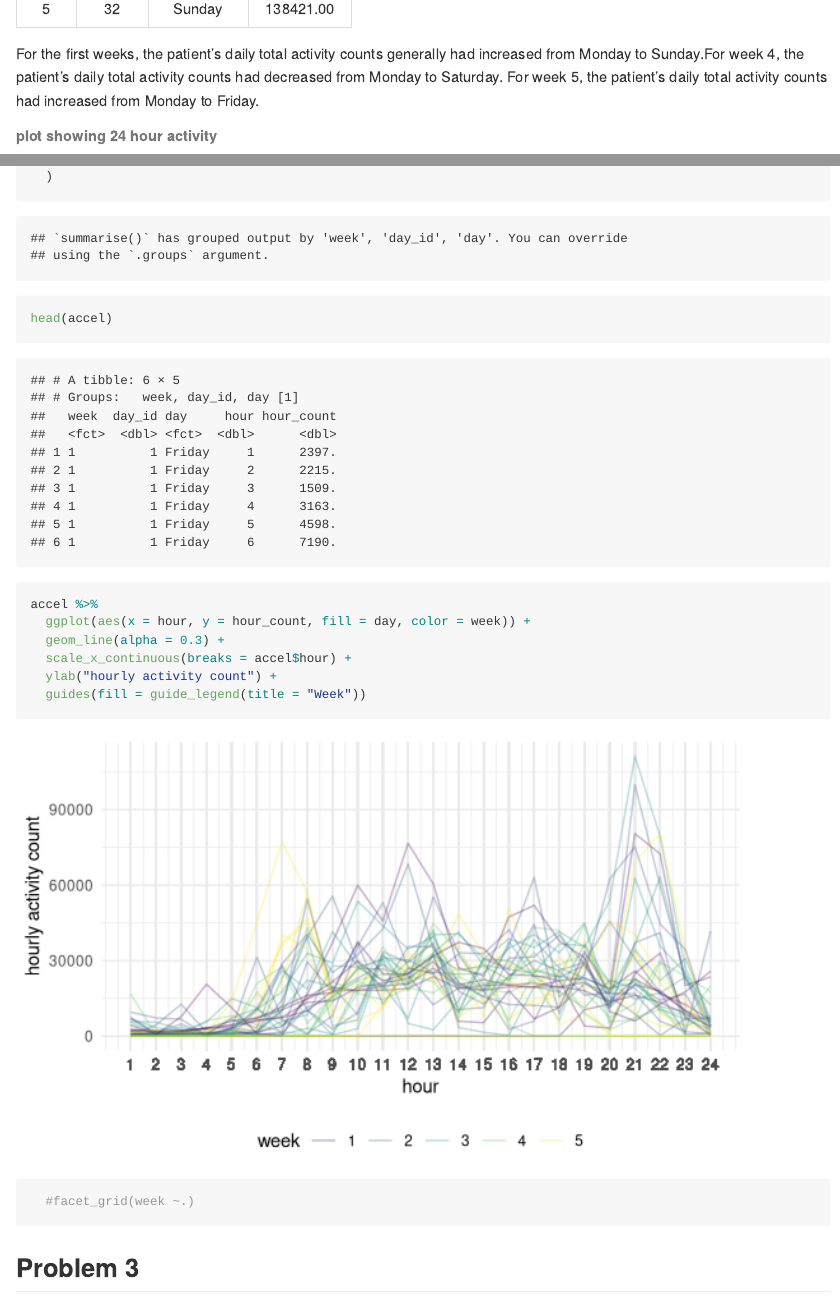
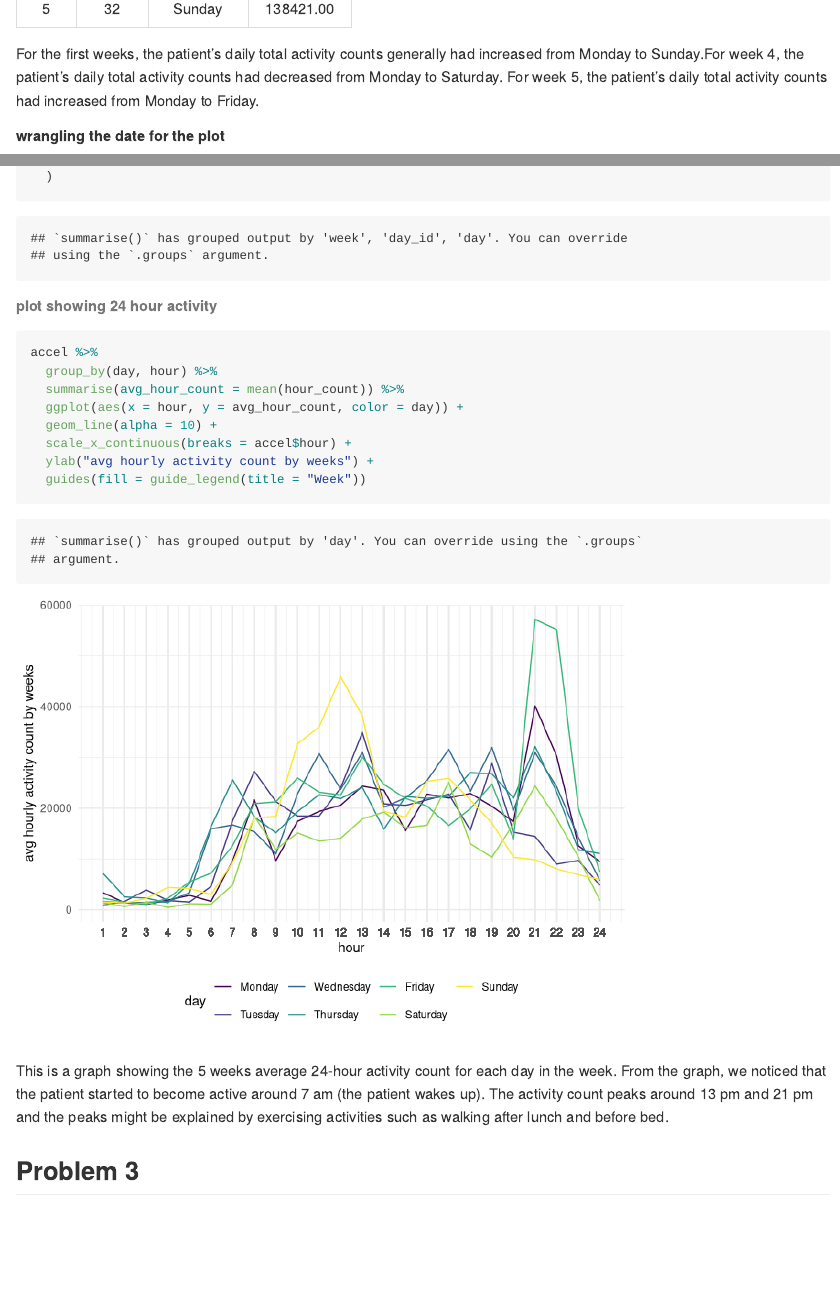
Before and after one commit to PangsiboShen/p8105_hw3_ps3194, an R Markdown document (p8105_hw3_ps3194.Rmd): the page in a window 1100 px wide, from 4270 px down, and a second part further down, joined at a grey line. Rendered offline with R 4.5, knitr and Pandoc, with nearby package versions; some code elsewhere in the file could not run offline; column names are cleaned by a stand-in for the janitor package.

Commit message:
one last question left

````diff
--- a/p8105_hw3_ps3194.Rmd
+++ b/p8105_hw3_ps3194.Rmd
@@ -129,7 +123,7 @@ accel %>%
 ```
 For the first weeks, the patient's daily total activity counts generally had increased from Monday to Sunday.For week 4, the patient's daily total activity counts had decreased from Monday to Saturday. For week 5, the patient's daily total activity counts had increased from Monday to Friday.
 
-###### plot showing 24 hour activity
+##### wrangling the date for the plot
 ```{r}
 accel = accel %>%
   mutate(hour = case_when(
@@ -163,19 +157,20 @@ accel = accel %>%
     hour_count = sum(activity_count)
   )
 
-head(accel)
-
 ```
-
+###### plot showing 24 hour activity
 ```{r}
 accel %>%
-  ggplot(aes(x = hour, y = hour_count, fill = day, color = week)) +
-  geom_line(alpha = 0.3) +
+  group_by(day, hour) %>%
+  summarise(avg_hour_count = mean(hour_count)) %>%
+  ggplot(aes(x = hour, y = avg_hour_count, color = day)) +
+  geom_line(alpha = 10) +
   scale_x_continuous(breaks = accel$hour) +
-  ylab("hourly activity count") +
+  ylab("avg hourly activity count by weeks") +
   guides(fill = guide_legend(title = "Week"))
-  #facet_grid(week ~.)
 ```
+This is a graph showing the 5 weeks average 24-hour activity count for each day in the week. From the graph, we noticed that the patient started to become active around 7 am (the patient wakes up). The activity count peaks around 13 pm and 21 pm and the peaks might be explained by exercising activities such as walking after lunch and before bed.
+
 
 ## Problem 3
 load dataset
````
Also changed, not shown: p8105_hw3_ps3194.md, p8105_hw3_ps3194_files/figure-gfm/unnamed-chunk-3-1.png, p8105_hw3_ps3194_files/figure-gfm/unnamed-chunk-7-1.png (added), p8105_hw3_ps3194.Rmd (6 more changed lines).
